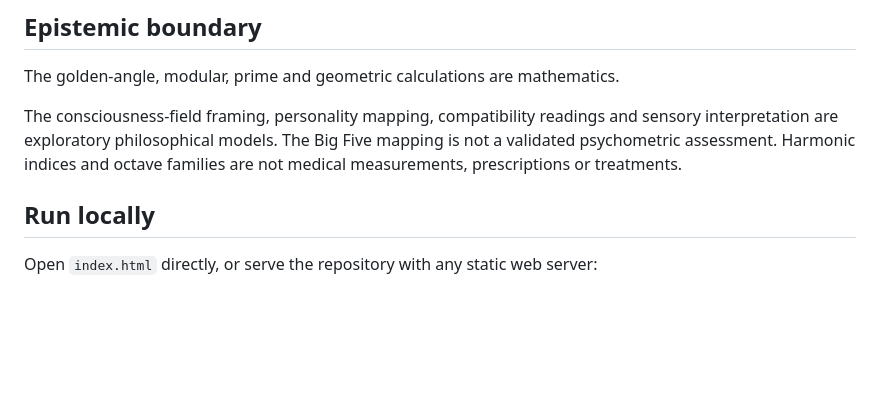
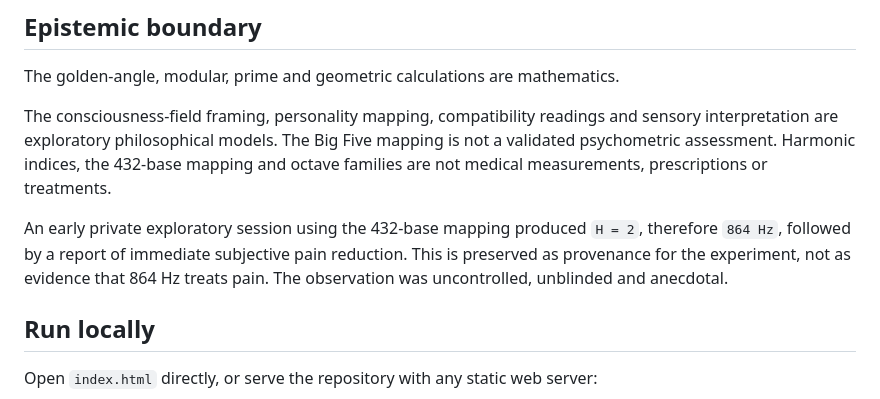
Before and after one commit to norgan/Signal-spiral-app, a Markdown page: README.md, the part around one of its changes. Drawn GitHub-style; blank space fills up the shorter version.

```diff
--- a/README.md
+++ b/README.md
@@ -40,7 +43,9 @@ Dates and optional names entered into the app are processed locally in the brows
 
 The golden-angle, modular, prime and geometric calculations are mathematics.
 
-The consciousness-field framing, personality mapping, compatibility readings and sensory interpretation are exploratory philosophical models. The Big Five mapping is not a validated psychometric assessment. Harmonic indices and octave families are not medical measurements, prescriptions or treatments.
+The consciousness-field framing, personality mapping, compatibility readings and sensory interpretation are exploratory philosophical models. The Big Five mapping is not a validated psychometric assessment. Harmonic indices, the 432-base mapping and octave families are not medical measurements, prescriptions or treatments.
+
+An early private exploratory session using the 432-base mapping produced `H = 2`, therefore `864 Hz`, followed by a report of immediate subjective pain reduction. This is preserved as provenance for the experiment, not as evidence that 864 Hz treats pain. The observation was uncontrolled, unblinded and anecdotal.
 
 ## Run locally
 
```
Also changed, not shown: other parts of README.md (+16 -4 lines).
